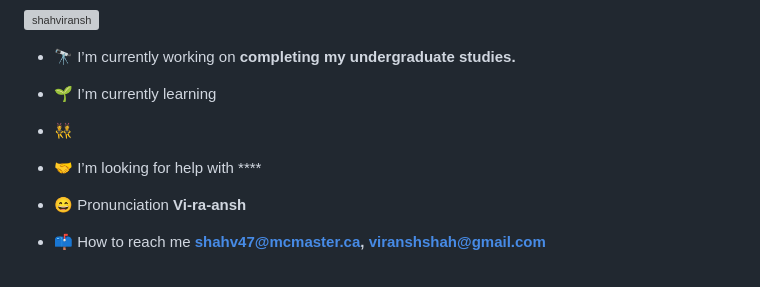
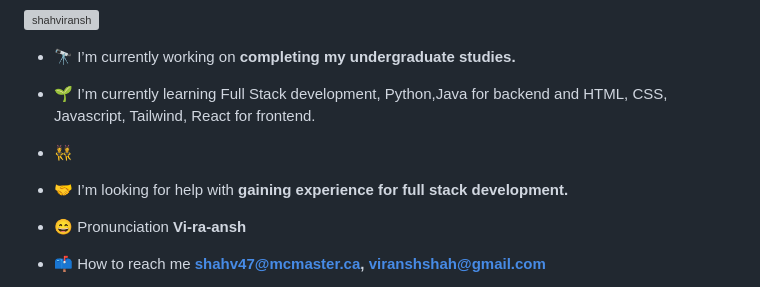
Before and after one commit to shahviransh/shahviransh, a Markdown page: README.md, the part around the change. GitHub-like rendering; grey boxes are pictures that could not be loaded.

```diff
--- a/README.md
+++ b/README.md
@@ -7,11 +7,11 @@
 
 - 🔭 I’m currently working on **completing my undergraduate studies.**
 
-- 🌱 I’m currently learning
+- 🌱 I’m currently learning Full Stack development, Python,Java for backend and HTML, CSS, Javascript, Tailwind, React for frontend.
 
 - 👯
 
-- 🤝 I’m looking for help with ****
+- 🤝 I’m looking for help with **gaining experience for full stack development.**
 
 - 😄 Pronunciation **Vi-ra-ansh**
 
```
